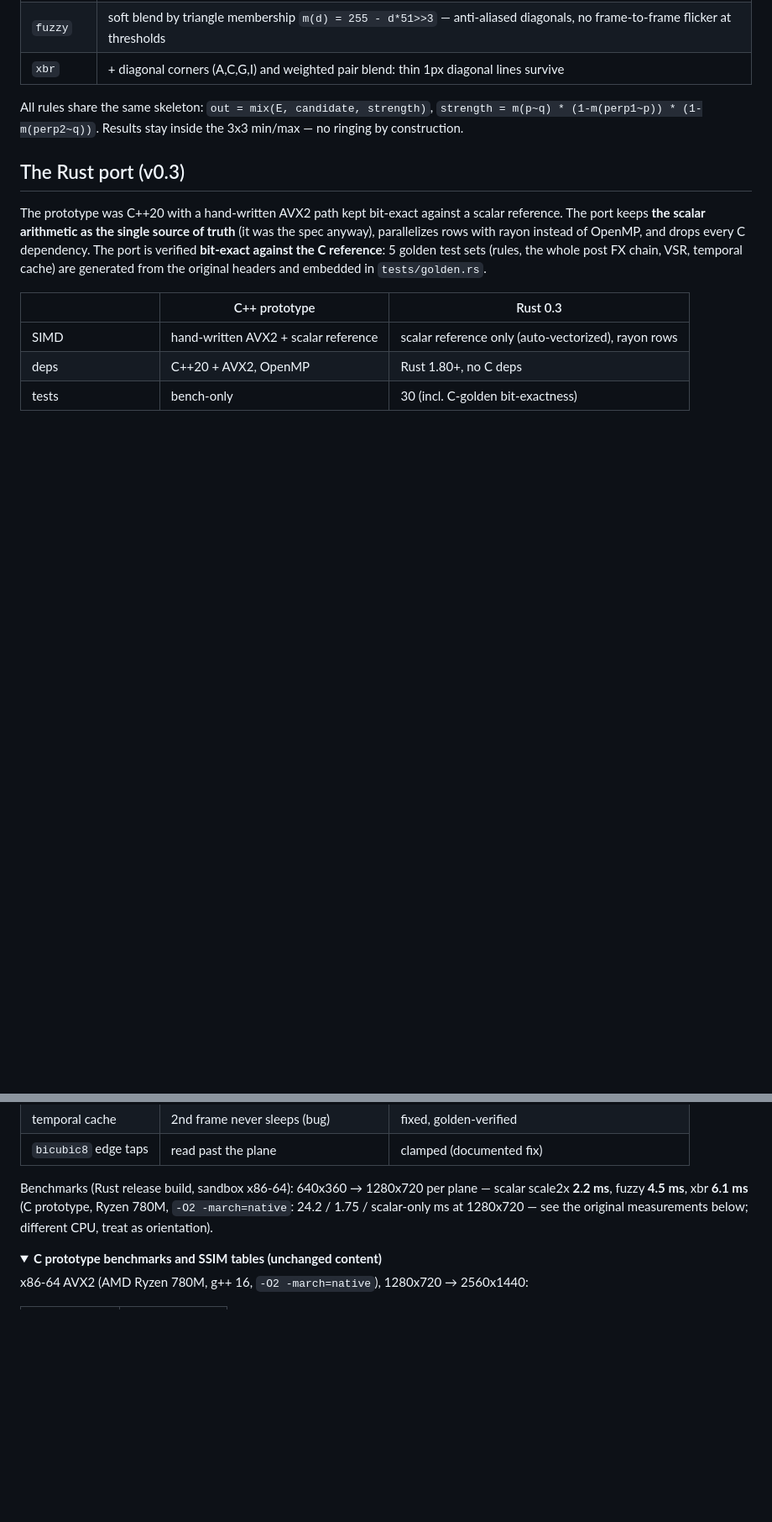
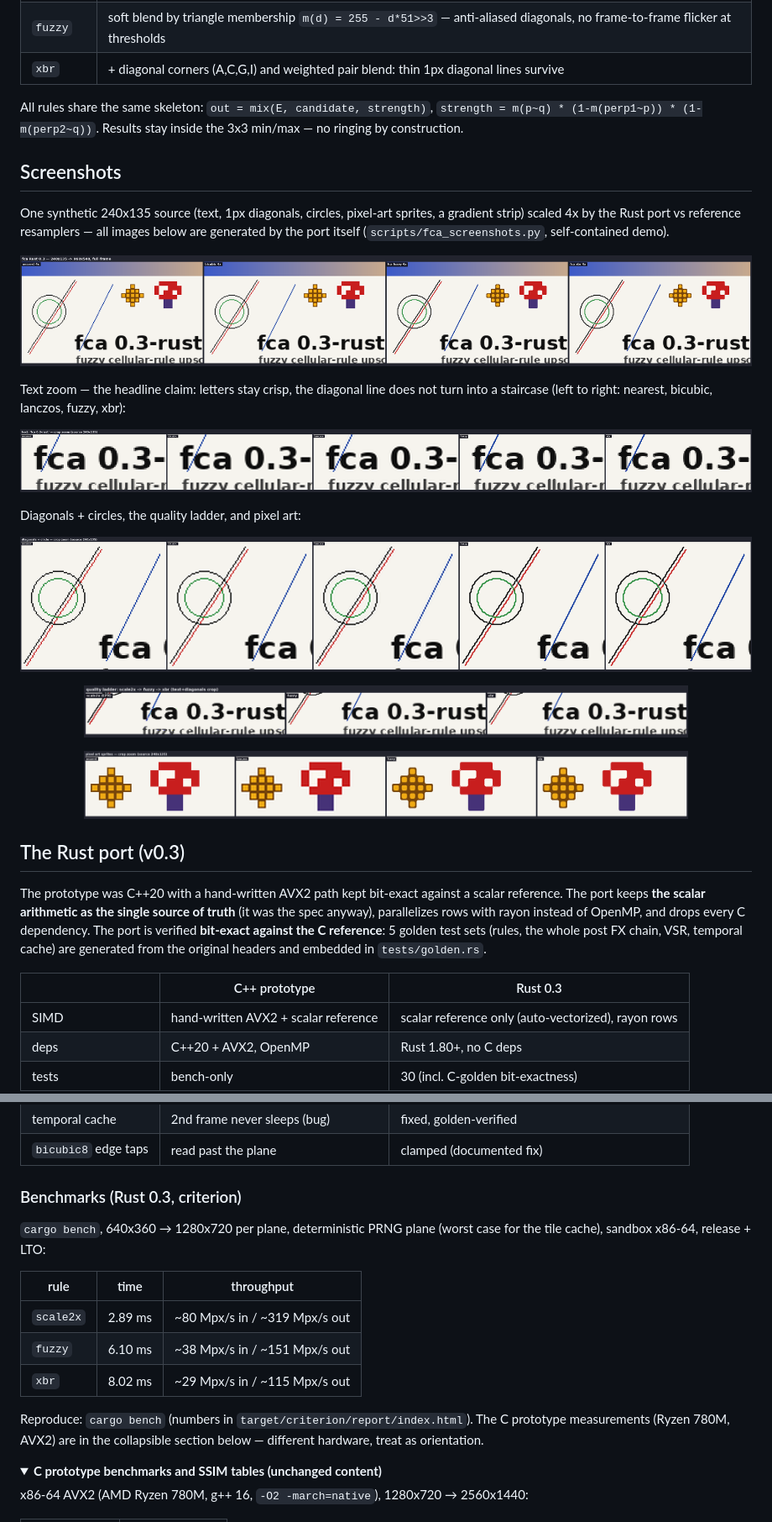
Before and after one commit to kostyk348/fca, a Markdown page: README.md, 2 parts joined by grey strips. Shown at 84% size. Rendered like a GitHub page; pictures changed too: docs/rust/cmp_diagonals_zoom.png (added), docs/rust/cmp_full.png (added), docs/rust/cmp_pixelart_zoom.png (added); folded sections open; blank space fills up the shorter version.

```diff
--- a/README.md
+++ b/README.md
@@ -36,6 +36,36 @@ All rules share the same skeleton: `out = mix(E, candidate, strength)`,
 `strength = m(p~q) * (1-m(perp1~p)) * (1-m(perp2~q))`. Results stay inside the
 3x3 min/max — no ringing by construction.
 
+## Screenshots
+
+One synthetic 240x135 source (text, 1px diagonals, circles, pixel-art sprites,
+a gradient strip) scaled 4x by the Rust port vs reference resamplers — all
+images below are generated by the port itself (`scripts/fca_screenshots.py`,
+self-contained demo).
+
+<p align="center">
+  <img src="docs/rust/cmp_full.png" alt="full frame: nearest vs bicubic vs fuzzy vs xbr" width="900">
+</p>
+
+Text zoom — the headline claim: letters stay crisp, the diagonal line does not
+turn into a staircase (left to right: nearest, bicubic, lanczos, fuzzy, xbr):
+
+<p align="center">
+  <img src="docs/rust/cmp_text_zoom.png" alt="text zoom comparison" width="900">
+</p>
+
+Diagonals + circles, the quality ladder, and pixel art:
+
+<p align="center">
+  <img src="docs/rust/cmp_diagonals_zoom.png" alt="diagonals and circles" width="900">
+</p>
+<p align="center">
+  <img src="docs/rust/cmp_rules_zoom.png" alt="scale2x vs fuzzy vs xbr" width="720">
+</p>
+<p align="center">
+  <img src="docs/rust/cmp_pixelart_zoom.png" alt="pixel art sprites" width="720">
+</p>
+
 ## The Rust port (v0.3)
 
 The prototype was C++20 with a hand-written AVX2 path kept bit-exact against a
@@ -54,10 +84,20 @@ temporal cache) are generated from the original headers and embedded in
 | temporal cache | 2nd frame never sleeps (bug) | fixed, golden-verified |
 | `bicubic8` edge taps | read past the plane | clamped (documented fix) |
 
-Benchmarks (Rust release build, sandbox x86-64): 640x360 → 1280x720 per plane —
-scalar scale2x **2.2 ms**, fuzzy **4.5 ms**, xbr **6.1 ms** (C prototype,
-Ryzen 780M, `-O2 -march=native`: 24.2 / 1.75 / scalar-only ms at 1280x720 —
-see the original measurements below; different CPU, treat as orientation).
+### Benchmarks (Rust 0.3, criterion)
+
+`cargo bench`, 640x360 → 1280x720 per plane, deterministic PRNG plane
+(worst case for the tile cache), sandbox x86-64, release + LTO:
+
+| rule | time | throughput |
+|---|---|---|
+| `scale2x` | 2.89 ms | ~80 Mpx/s in / ~319 Mpx/s out |
+| `fuzzy` | 6.10 ms | ~38 Mpx/s in / ~151 Mpx/s out |
+| `xbr` | 8.02 ms | ~29 Mpx/s in / ~115 Mpx/s out |
+
+Reproduce: `cargo bench` (numbers in `target/criterion/report/index.html`).
+The C prototype measurements (Ryzen 780M, AVX2) are in the collapsible section
+below — different hardware, treat as orientation.
 
 <details>
 <summary><b>C prototype benchmarks and SSIM tables (unchanged content)</b></summary>
```
Also changed, not shown: README.ru.md (+44 -3 lines), docs/rust/source_240x135.png (added), 3 other files.
